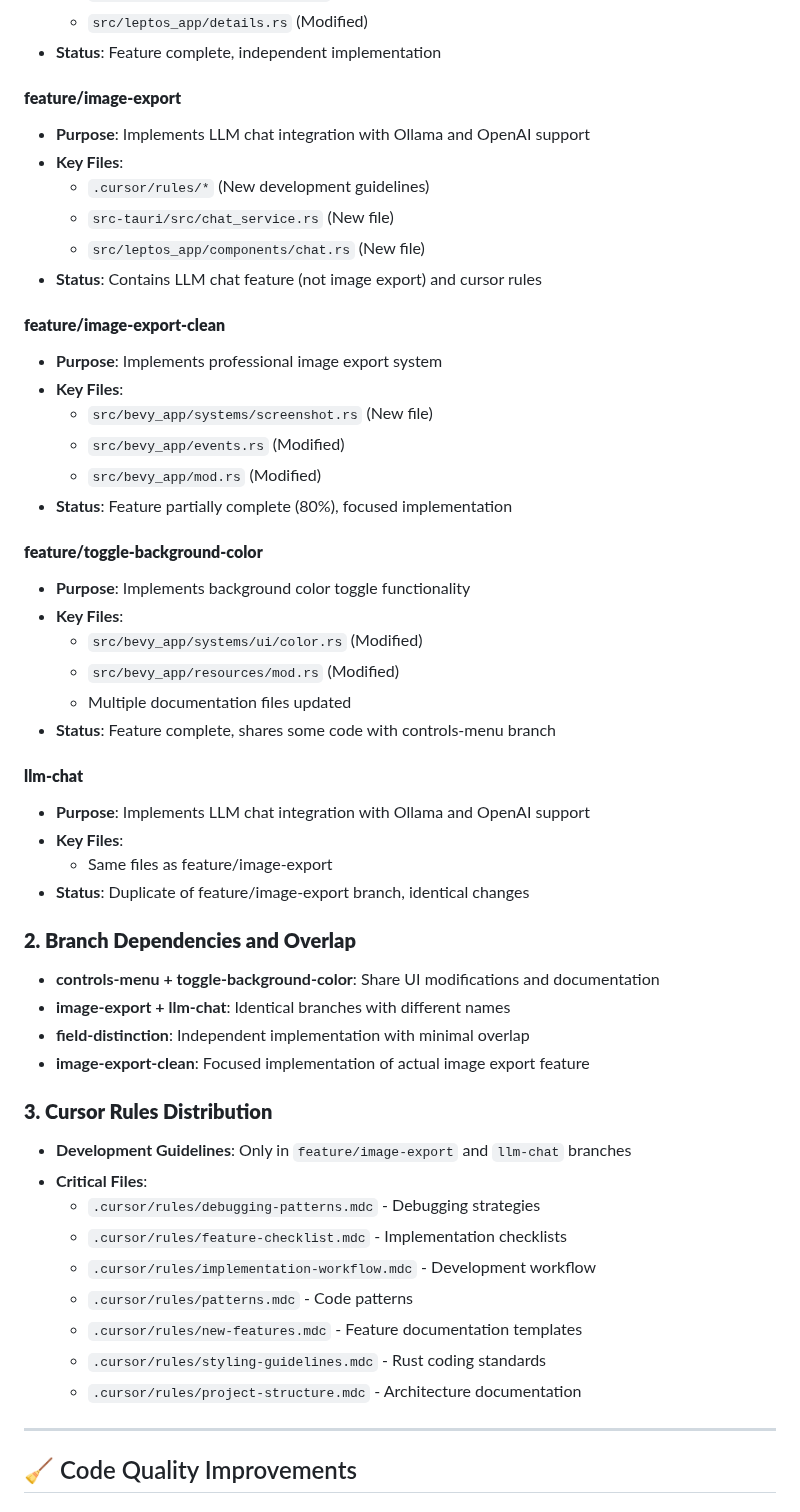
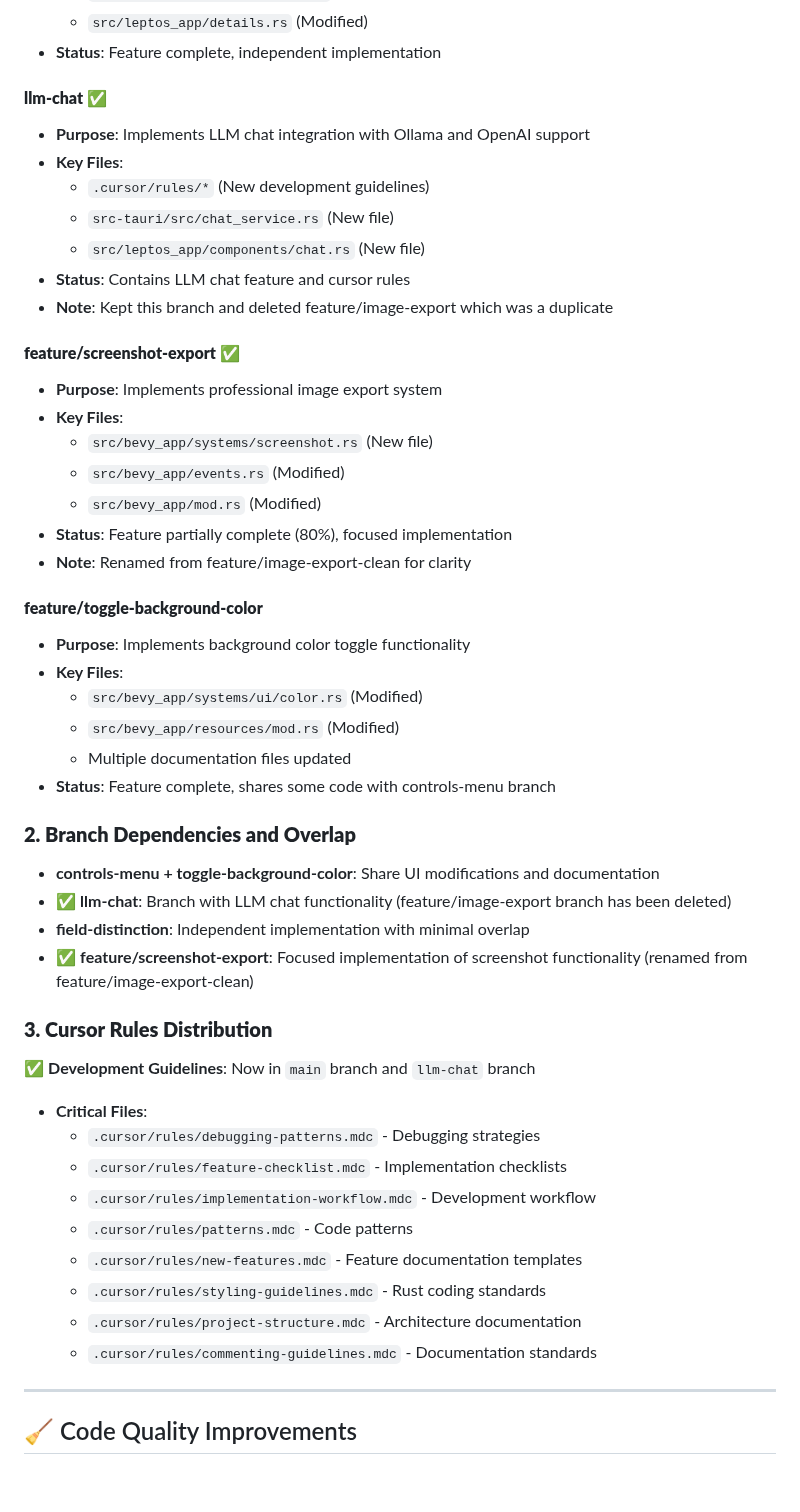
Before and after one commit to halcyonic-systems/bert, a Markdown page: REPO_CLEANUP_OPPORTUNITIES.md, the part around one of its changes. Drawn GitHub-style; blank space fills up the shorter version.

```diff
--- a/REPO_CLEANUP_OPPORTUNITIES.md
+++ b/REPO_CLEANUP_OPPORTUNITIES.md
@@ -26,21 +26,23 @@ Based on recent feature development with LLM assistance, this document provides
   - `src/leptos_app/details.rs` (Modified)
 - **Status**: Feature complete, independent implementation
 
-#### **feature/image-export**
+#### **llm-chat** ✅
 - **Purpose**: Implements LLM chat integration with Ollama and OpenAI support
 - **Key Files**:
   - `.cursor/rules/*` (New development guidelines)
   - `src-tauri/src/chat_service.rs` (New file)
   - `src/leptos_app/components/chat.rs` (New file)
-- **Status**: Contains LLM chat feature (not image export) and cursor rules
+- **Status**: Contains LLM chat feature and cursor rules
+- **Note**: Kept this branch and deleted feature/image-export which was a duplicate
 
-#### **feature/image-export-clean**
+#### **feature/screenshot-export** ✅
 - **Purpose**: Implements professional image export system
 - **Key Files**:
   - `src/bevy_app/systems/screenshot.rs` (New file)
   - `src/bevy_app/events.rs` (Modified)
   - `src/bevy_app/mod.rs` (Modified)
 - **Status**: Feature partially complete (80%), focused implementation
+- **Note**: Renamed from feature/image-export-clean for clarity
 
 #### **feature/toggle-background-color**
 - **Purpose**: Implements background color toggle functionality
@@ -50,22 +52,16 @@ Based on recent feature development with LLM assistance, this document provides
   - Multiple documentation files updated
 - **Status**: Feature complete, shares some code with controls-menu branch
 
-#### **llm-chat**
-- **Purpose**: Implements LLM chat integration with Ollama and OpenAI support
-- **Key Files**:
-  - Same files as feature/image-export
-- **Status**: Duplicate of feature/image-export branch, identical changes
-
 ### **2. Branch Dependencies and Overlap**
 
 - **controls-menu + toggle-background-color**: Share UI modifications and documentation
-- **image-export + llm-chat**: Identical branches with different names
+- ✅ **llm-chat**: Branch with LLM chat functionality (feature/image-export branch has been deleted)
 - **field-distinction**: Independent implementation with minimal overlap
-- **image-export-clean**: Focused implementation of actual image export feature
+- ✅ **feature/screenshot-export**: Focused implementation of screenshot functionality (renamed from feature/image-export-clean)
 
 ### **3. Cursor Rules Distribution**
 
-- **Development Guidelines**: Only in `feature/image-export` and `llm-chat` branches
+✅ **Development Guidelines**: Now in `main` branch and `llm-chat` branch
 - **Critical Files**:
   - `.cursor/rules/debugging-patterns.mdc` - Debugging strategies
   - `.cursor/rules/feature-checklist.mdc` - Implementation checklists
@@ -74,6 +70,7 @@ Based on recent feature development with LLM assistance, this document provides
   - `.cursor/rules/new-features.mdc` - Feature documentation templates
   - `.cursor/rules/styling-guidelines.mdc` - Rust coding standards
   - `.cursor/rules/project-structure.mdc` - Architecture documentation
+  - `.cursor/rules/commenting-guidelines.mdc` - Documentation standards
 
 ---
 
```
Also changed, not shown: other parts of REPO_CLEANUP_OPPORTUNITIES.md (+24 -22 lines).
